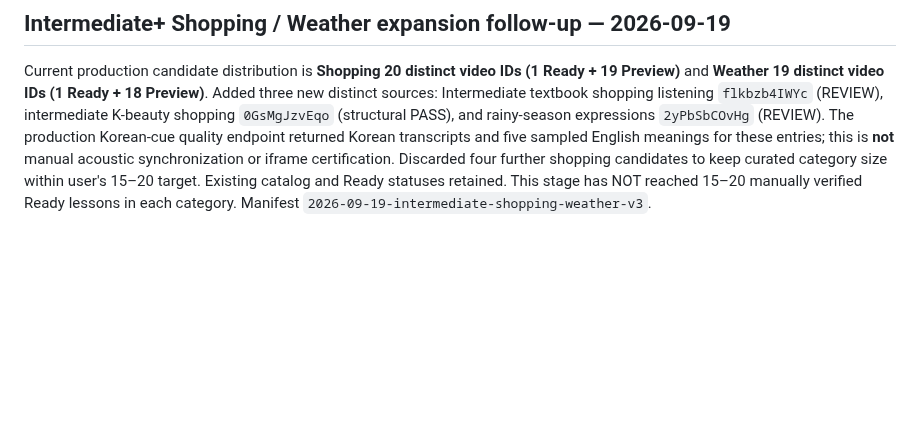
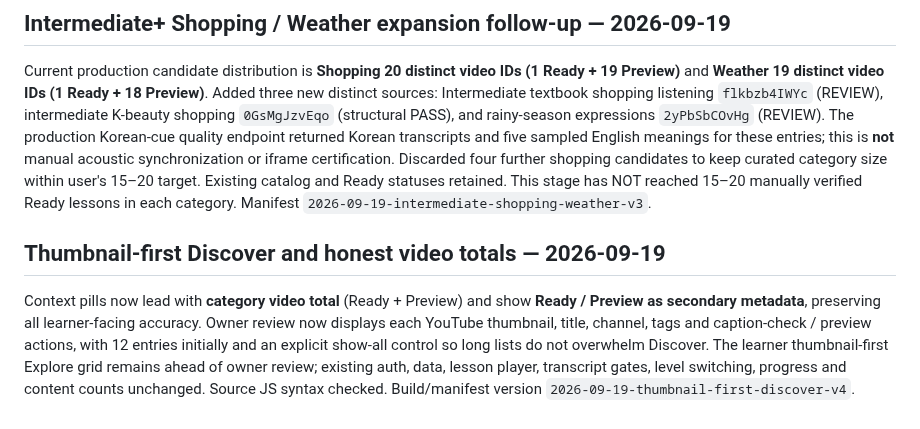
Before and after one commit to sushan5140/korean-video-lab, a Markdown page: docs/CONTINUATION.md, the part around the change. Rendered like a GitHub page; blank space fills up the shorter version.

Commit message:
Document and version thumbnail-first video discovery UI

```diff
--- a/docs/CONTINUATION.md
+++ b/docs/CONTINUATION.md
@@ -663,3 +663,7 @@ After user identified sparse Intermediate+ Shopping and Weather Contexts, added
 ## Intermediate+ Shopping / Weather expansion follow-up — 2026-09-19
 
 Current production candidate distribution is **Shopping 20 distinct video IDs (1 Ready + 19 Preview)** and **Weather 19 distinct video IDs (1 Ready + 18 Preview)**. Added three new distinct sources: Intermediate textbook shopping listening `flkbzb4IWYc` (REVIEW), intermediate K-beauty shopping `0GsMgJzvEqo` (structural PASS), and rainy-season expressions `2yPbSbCOvHg` (REVIEW). The production Korean-cue quality endpoint returned Korean transcripts and five sampled English meanings for these entries; this is **not** manual acoustic synchronization or iframe certification. Discarded four further shopping candidates to keep curated category size within user's 15–20 target. Existing catalog and Ready statuses retained. This stage has NOT reached 15–20 manually verified Ready lessons in each category. Manifest `2026-09-19-intermediate-shopping-weather-v3`.
+
+## Thumbnail-first Discover and honest video totals — 2026-09-19
+
+Context pills now lead with **category video total** (Ready + Preview) and show **Ready / Preview as secondary metadata**, preserving all learner-facing accuracy. Owner review now displays each YouTube thumbnail, title, channel, tags and caption-check / preview actions, with 12 entries initially and an explicit show-all control so long lists do not overwhelm Discover. The learner thumbnail-first Explore grid remains ahead of owner review; existing auth, data, lesson player, transcript gates, level switching, progress and content counts unchanged. Source JS syntax checked. Build/manifest version `2026-09-19-thumbnail-first-discover-v4`.
```
